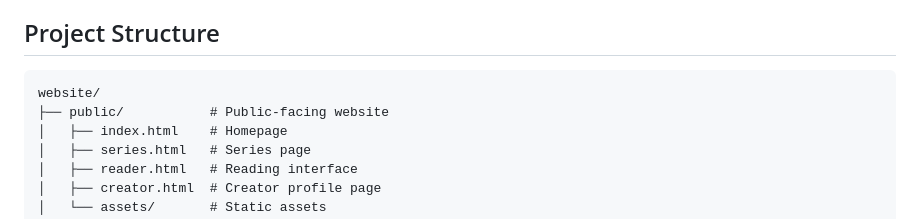
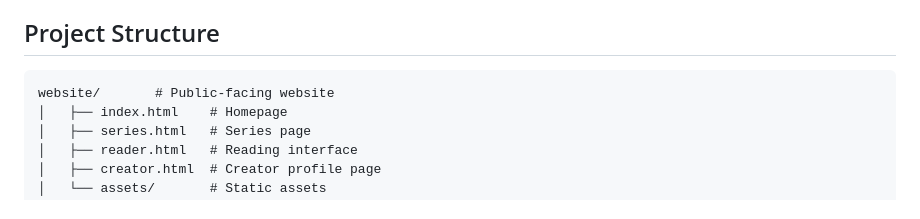
Before and after one commit to GeorgeTheDragonslayer-Monarch/GeorgeTheDragonSlayer-Monarch.github.io, a Markdown page: README.md, the part around the change. GitHub-like rendering.

````diff
--- a/README.md
+++ b/README.md
@@ -5,8 +5,7 @@ A modern web platform for publishing and reading comics and web novels.
 ## Project Structure
 
 ```
-website/
-├── public/           # Public-facing website
+website/       # Public-facing website
 │   ├── index.html    # Homepage
 │   ├── series.html   # Series page
 │   ├── reader.html   # Reading interface
````
